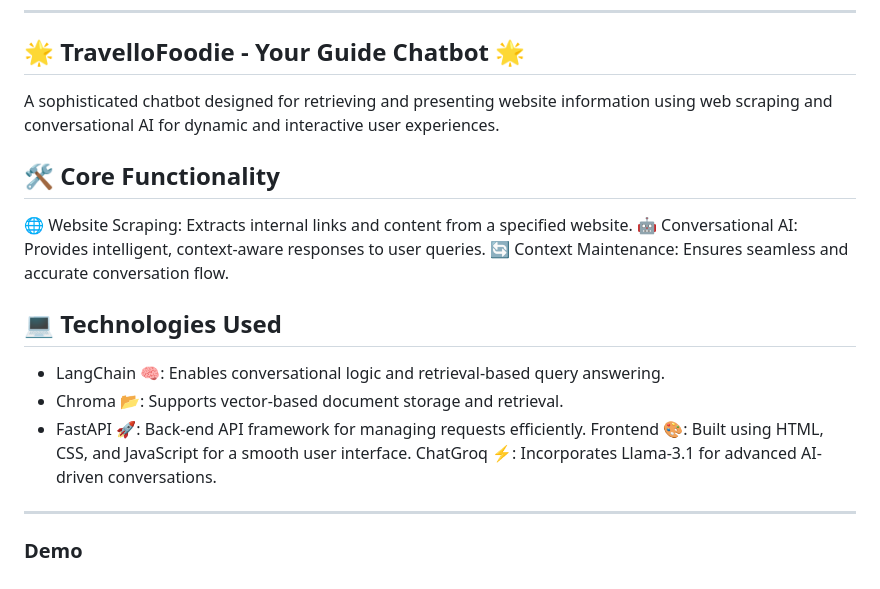
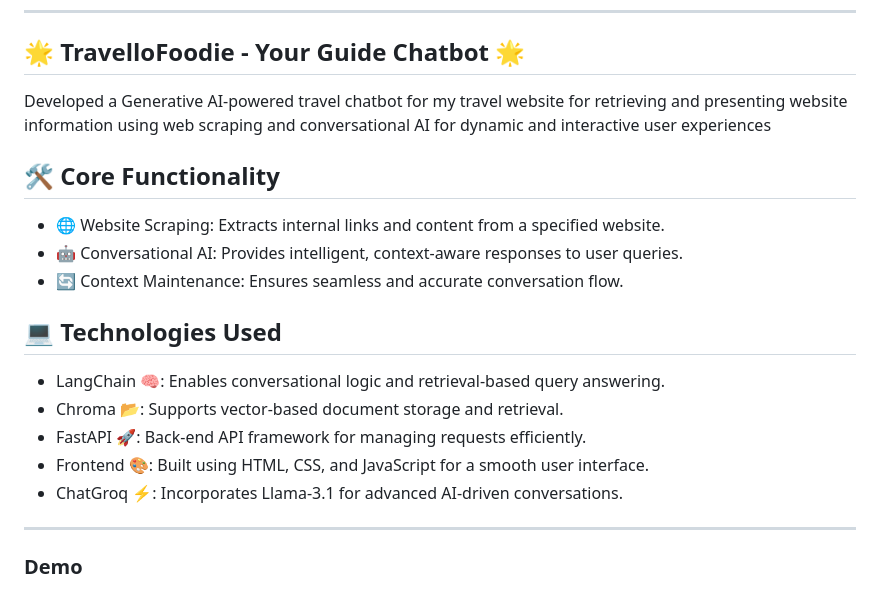
Before and after one commit to ManideepMuddagowni/TravelloFoodie---Your-Guide-Chatbot, a Markdown page: README.md, the part around the change. GitHub-like rendering.

```diff
--- a/README.md
+++ b/README.md
@@ -3,19 +3,19 @@
 ### This solution is built using completely open-source technologies
 ---
 ## 🌟 TravelloFoodie - Your Guide Chatbot 🌟
-A sophisticated chatbot designed for retrieving and presenting website information using web scraping and conversational AI for dynamic and interactive user experiences.
+Developed a Generative AI-powered travel chatbot for my travel website for retrieving and presenting website information using web scraping and conversational AI for dynamic and interactive user experiences
 
 ## 🛠️ Core Functionality
-🌐 Website Scraping: Extracts internal links and content from a specified website.
-🤖 Conversational AI: Provides intelligent, context-aware responses to user queries.
-🔄 Context Maintenance: Ensures seamless and accurate conversation flow.
+- 🌐 Website Scraping: Extracts internal links and content from a specified website.
+- 🤖 Conversational AI: Provides intelligent, context-aware responses to user queries.
+- 🔄 Context Maintenance: Ensures seamless and accurate conversation flow.
 
 ## 💻 Technologies Used
 - LangChain 🧠: Enables conversational logic and retrieval-based query answering.
 - Chroma 📂: Supports vector-based document storage and retrieval.
 - FastAPI 🚀: Back-end API framework for managing requests efficiently.
-Frontend 🎨: Built using HTML, CSS, and JavaScript for a smooth user interface.
-ChatGroq ⚡: Incorporates Llama-3.1 for advanced AI-driven conversations.
+- Frontend 🎨: Built using HTML, CSS, and JavaScript for a smooth user interface.
+- ChatGroq ⚡: Incorporates Llama-3.1 for advanced AI-driven conversations.
 
 
 ---
```
